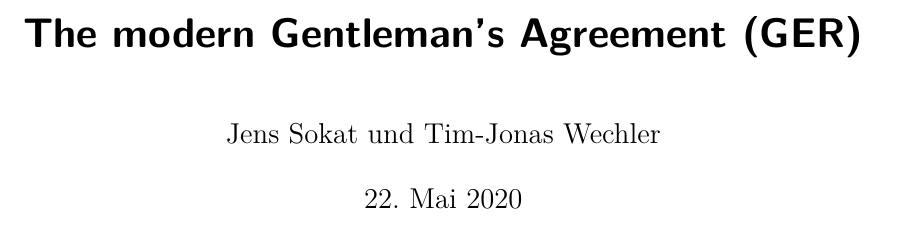
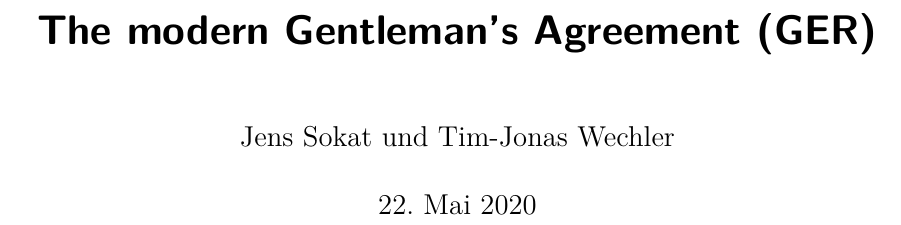
Before and after one commit to wechlertj/GentlemensAgreement, a LaTeX thesis (Gentlemen's Agreement.tex): part of page 1 of 10, cut so that both start at the same text. Compiled offline with pdfLaTeX.

Commit message:
Befehle und Struktur geändert

```diff
--- a/Gentlemen's Agreement.tex
+++ b/Gentlemen's Agreement.tex
@@ -1,14 +1,6 @@
-\documentclass[10pt,a4paper]{scrreprt}
-\usepackage[utf8]{inputenc}
-\usepackage[german]{babel}
-\usepackage[T1]{fontenc}
-\usepackage{amsmath}
-\usepackage{amsfonts}
-\usepackage{amssymb}
-\usepackage{makeidx}
-\usepackage{graphicx}
-\usepackage[left=2cm,right=2cm,top=2cm,bottom=2cm]{geometry}
-\input{befehle.tex}
+\documentclass[11pt,a4paper]{scrreprt}
+
+\input{befehle}
 \author{Jens Sokat und Tim-Jonas Wechler}
 \title{The modern Gentleman's Agreement (GER)}
 \begin{document}
```
Also changed, not shown: Gentlemen's Agreement.tex (2 more changed lines).
